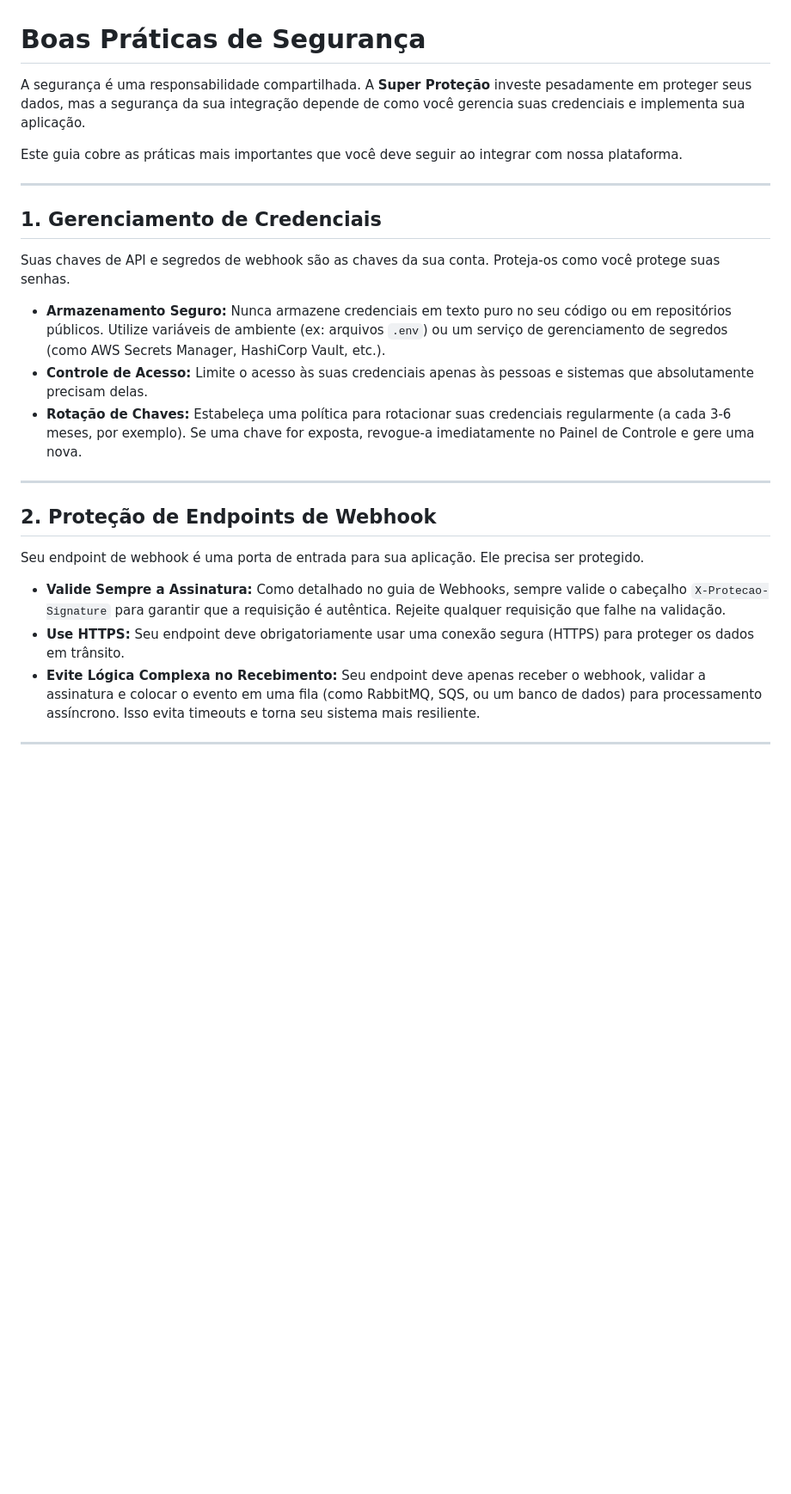
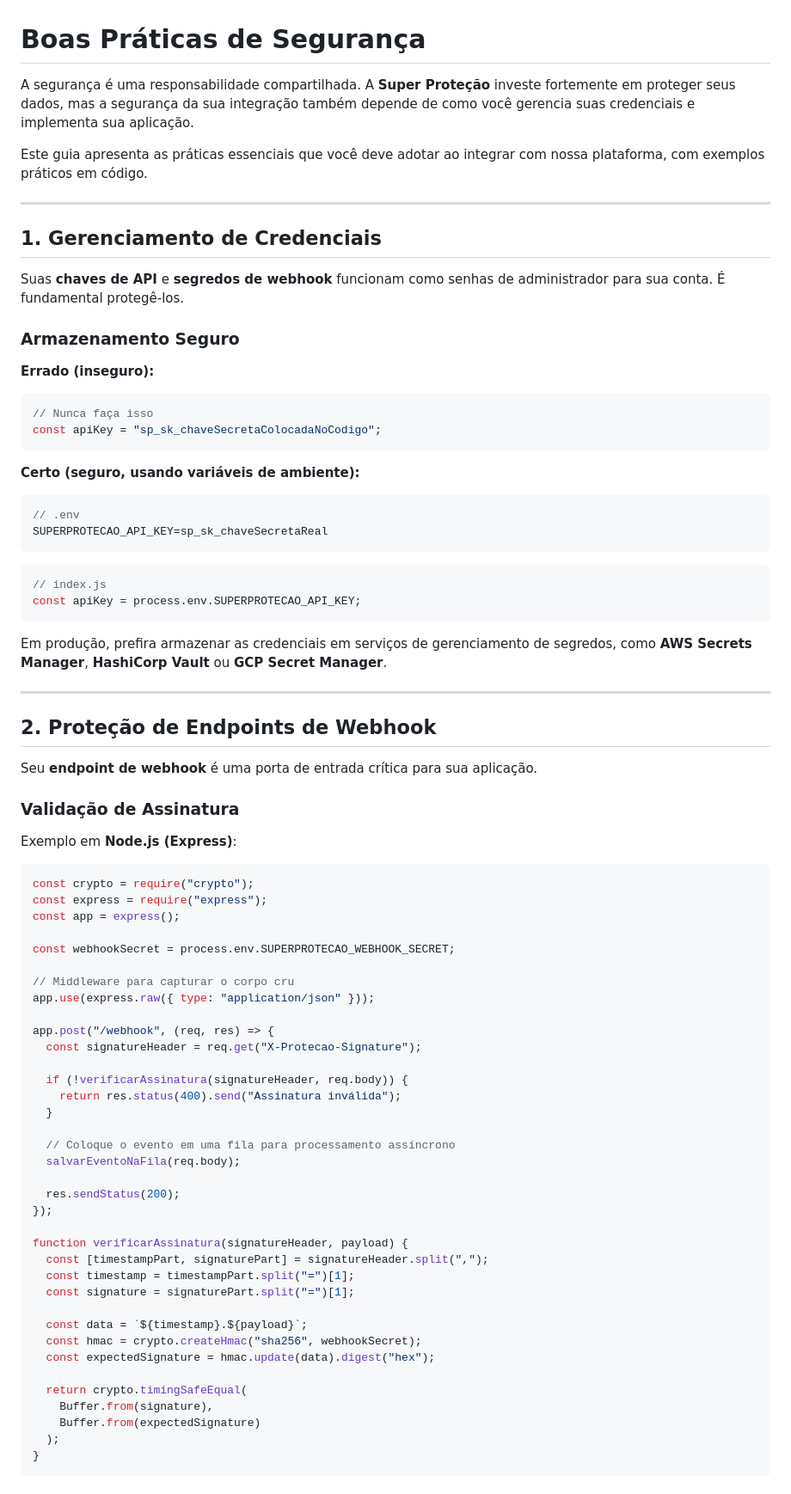
Before and after one commit to xmoraesanapaula-dotcom/superprote-o.github.io, a Markdown page: docs/artigos/boas-praticas-seguranca.md, the part around one of its changes. Shown at 86% size. GitHub-like rendering; blank space fills up the shorter version.

`````diff
--- a/docs/artigos/boas-praticas-seguranca.md
+++ b/docs/artigos/boas-praticas-seguranca.md
@@ -1,25 +1,83 @@
 # Boas Práticas de Segurança
 
-A segurança é uma responsabilidade compartilhada. A **Super Proteção** investe pesadamente em proteger seus dados, mas a segurança da sua integração depende de como você gerencia suas credenciais e implementa sua aplicação.
+A segurança é uma responsabilidade compartilhada. A **Super Proteção** investe fortemente em proteger seus dados, mas a segurança da sua integração também depende de como você gerencia suas credenciais e implementa sua aplicação.
 
-Este guia cobre as práticas mais importantes que você deve seguir ao integrar com nossa plataforma.
+Este guia apresenta as práticas essenciais que você deve adotar ao integrar com nossa plataforma, com exemplos práticos em código.
 
 ---
 
 ## 1. Gerenciamento de Credenciais
 
-Suas chaves de API e segredos de webhook são as chaves da sua conta. Proteja-os como você protege suas senhas.
+Suas **chaves de API** e **segredos de webhook** funcionam como senhas de administrador para sua conta. É fundamental protegê-los.
 
-* **Armazenamento Seguro:** Nunca armazene credenciais em texto puro no seu código ou em repositórios públicos. Utilize variáveis de ambiente (ex: arquivos `.env`) ou um serviço de gerenciamento de segredos (como AWS Secrets Manager, HashiCorp Vault, etc.).
-* **Controle de Acesso:** Limite o acesso às suas credenciais apenas às pessoas e sistemas que absolutamente precisam delas.
-* **Rotação de Chaves:** Estabeleça uma política para rotacionar suas credenciais regularmente (a cada 3-6 meses, por exemplo). Se uma chave for exposta, revogue-a imediatamente no Painel de Controle e gere uma nova.
+### Armazenamento Seguro
+
+**Errado (inseguro):**
+```js
+// Nunca faça isso
+const apiKey = "sp_sk_chaveSecretaColocadaNoCodigo";
+````
+
+**Certo (seguro, usando variáveis de ambiente):**
+
+```js
+// .env
+SUPERPROTECAO_API_KEY=sp_sk_chaveSecretaReal
+```
+
+```js
+// index.js
+const apiKey = process.env.SUPERPROTECAO_API_KEY;
+```
+
+Em produção, prefira armazenar as credenciais em serviços de gerenciamento de segredos, como **AWS Secrets Manager**, **HashiCorp Vault** ou **GCP Secret Manager**.
 
 ---
 
 ## 2. Proteção de Endpoints de Webhook
 
-Seu endpoint de webhook é uma porta de entrada para sua aplicação. Ele precisa ser protegido.
+Seu **endpoint de webhook** é uma porta de entrada crítica para sua aplicação.
 
-* **Valide Sempre a Assinatura:** Como detalhado no guia de Webhooks, sempre valide o cabeçalho `X-Protecao-Signature` para garantir que a requisição é autêntica. Rejeite qualquer requisição que falhe na validação.
-* **Use HTTPS:** Seu endpoint deve obrigatoriamente usar uma conexão segura (HTTPS) para proteger os dados em trânsito.
-* **Evite Lógica Complexa no Recebimento:** Seu endpoint deve apenas receber o webhook, validar a assinatura e colocar o evento em uma fila (como RabbitMQ, SQS, ou um banco de dados) para processamento assíncrono. Isso evita timeouts e torna seu sistema mais resiliente.
+### Validação de Assinatura
+
+Exemplo em **Node.js (Express)**:
+
+```js
+const crypto = require("crypto");
+const express = require("express");
+const app = express();
+
+const webhookSecret = process.env.SUPERPROTECAO_WEBHOOK_SECRET;
+
+// Middleware para capturar o corpo cru
+app.use(express.raw({ type: "application/json" }));
+
+app.post("/webhook", (req, res) => {
+  const signatureHeader = req.get("X-Protecao-Signature");
+
+  if (!verificarAssinatura(signatureHeader, req.body)) {
+    return res.status(400).send("Assinatura inválida");
+  }
+
+  // Coloque o evento em uma fila para processamento assíncrono
+  salvarEventoNaFila(req.body);
+
+  res.sendStatus(200);
+});
+
+function verificarAssinatura(signatureHeader, payload) {
+  const [timestampPart, signaturePart] = signatureHeader.split(",");
+  const timestamp = timestampPart.split("=")[1];
+  const signature = signaturePart.split("=")[1];
+
+  const data = `${timestamp}.${payload}`;
+  const hmac = crypto.createHmac("sha256", webhookSecret);
+  const expectedSignature = hmac.update(data).digest("hex");
+
+  return crypto.timingSafeEqual(
+    Buffer.from(signature),
+    Buffer.from(expectedSignature)
+  );
+}
+```
+
`````
Also changed, not shown: other parts of docs/artigos/boas-praticas-seguranca.md (+71 -12 lines).
